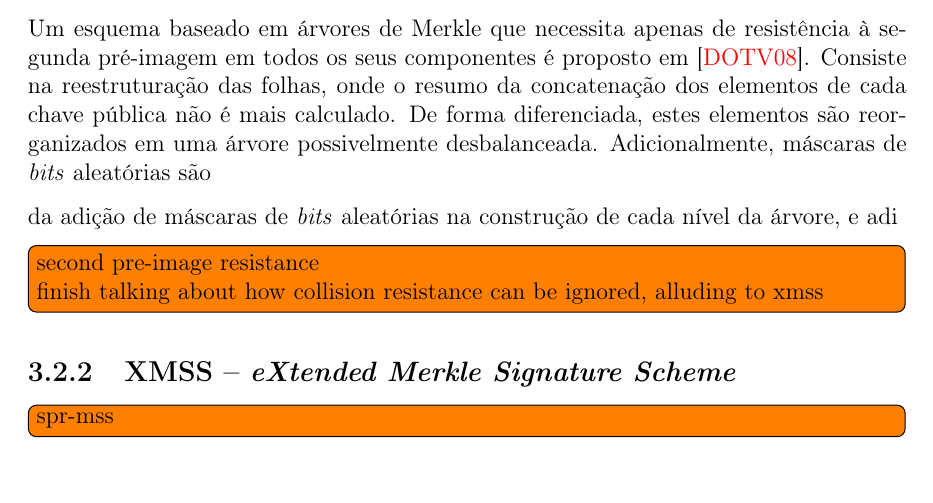
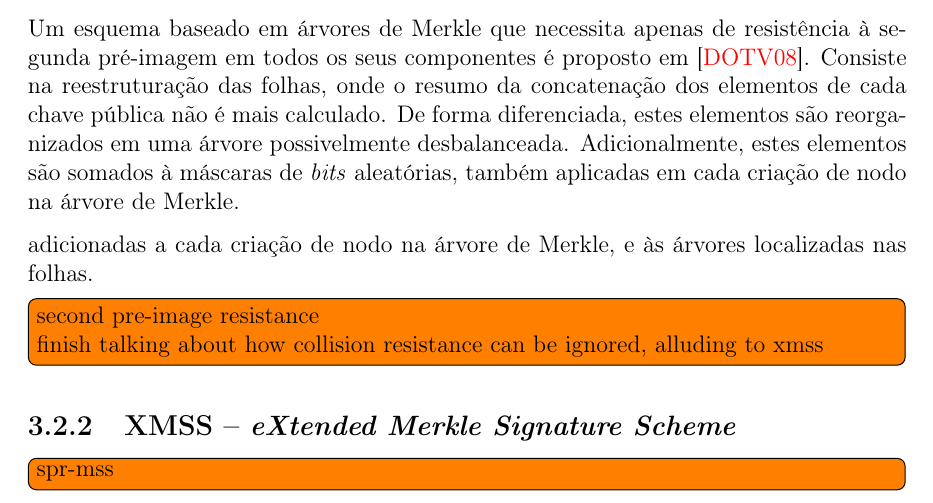
Before and after one commit to zambonin/bsc, a LaTeX document (bsc.tex): part of page 23 of 29, cut so that both start at the same text. Compiled offline with pdfLaTeX.

Commit message:
sharelatex: update bsc.tex from r16687 to r16744

```diff
--- a/bsc.tex
+++ b/bsc.tex
@@ -1305,9 +1305,9 @@ Note que uma árvore de altura razoável para utilização em aplicações prát
 
 Finalmente, observa-se que a função $\hh{}$ utilizada neste esquema tem a restrição implícita de ser resistente à colisões, notoriamente o requisito de segurança mais explorado no contexto de criptoanálise aplicada sobre funções de resumo criptográfico (e.g. colisões encontradas em várias funções baseadas na estrutura Merkle-D\aa{}mgard). Assim, é razoável construir esquemas com menos requisitos, tornando-os naturalmente mais seguros.
 
-Um esquema baseado em árvores de Merkle que necessita apenas de resistência à segunda pré-imagem em todos os seus componentes é proposto em~\cite{Dahmen:2008:DSO:1473109.1473117}. Consiste na reestruturação das folhas, onde o resumo da concatenação dos elementos de cada chave pública não é mais calculado. De forma diferenciada, estes elementos são reorganizados em uma árvore possivelmente desbalanceada. Adicionalmente, máscaras de \emph{bits} aleatórias são
+Um esquema baseado em árvores de Merkle que necessita apenas de resistência à segunda pré-imagem em todos os seus componentes é proposto em~\cite{Dahmen:2008:DSO:1473109.1473117}. Consiste na reestruturação das folhas, onde o resumo da concatenação dos elementos de cada chave pública não é mais calculado. De forma diferenciada, estes elementos são reorganizados em uma árvore possivelmente desbalanceada. Adicionalmente, estes elementos são somados à máscaras de \emph{bits} aleatórias, também aplicadas em cada criação de nodo na árvore de Merkle.
 
-da adição de máscaras de \emph{bits} aleatórias na construção de cada nível da árvore, e adi
+adicionadas a cada criação de nodo na árvore de Merkle, e às árvores localizadas nas folhas.
 
 \todo[inline]{second pre-image resistance \\
 finish talking about how collision resistance can be ignored, alluding to xmss}
```
